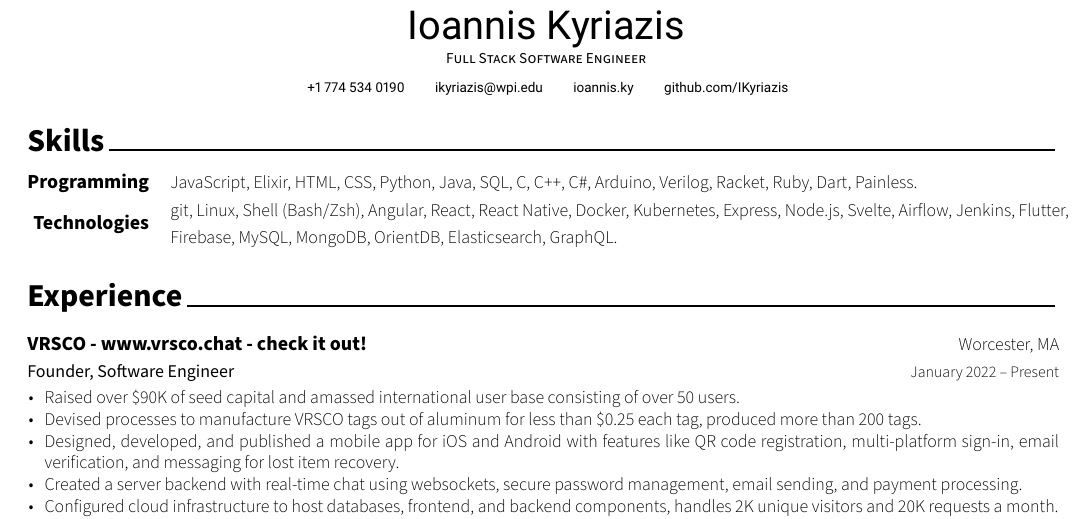
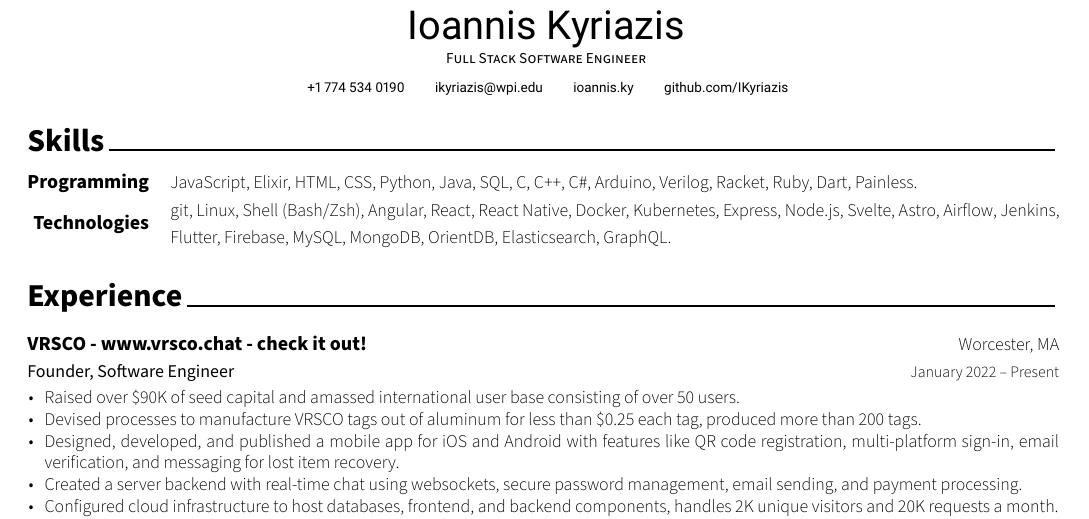
Before and after one commit to IKyriazis/resume, a LaTeX CV (resume.tex, which reads cv/skills.tex): part of the page, cut so that both start at the same text. Compiled offline with XeLaTeX.

Commit message:
add astro

```diff
--- a/cv/skills.tex
+++ b/cv/skills.tex
@@ -17,7 +17,7 @@
 %---------------------------------------------------------
   \cvskill
     {Technologies} % Category
-    {git, Linux, Shell (Bash/Zsh), Angular, React, React Native, Docker, Kubernetes, Express, Node.js, Svelte, Airflow, Jenkins, Flutter, Firebase, MySQL, MongoDB, OrientDB, Elasticsearch, GraphQL.} % Skills
+    {git, Linux, Shell (Bash/Zsh), Angular, React, React Native, Docker, Kubernetes, Express, Node.js, Svelte, Astro, Airflow, Jenkins, Flutter, Firebase, MySQL, MongoDB, OrientDB, Elasticsearch, GraphQL.} % Skills
 
 
 \end{cvskills}
```
